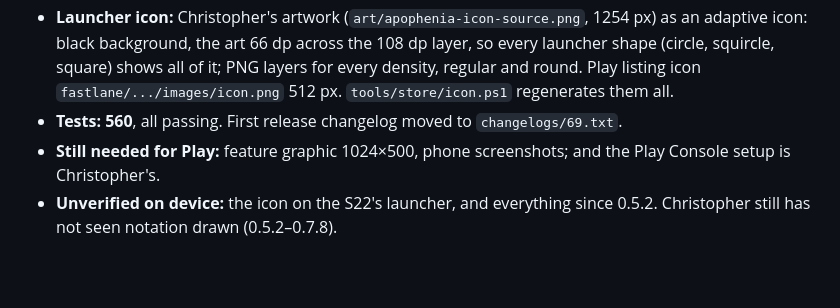
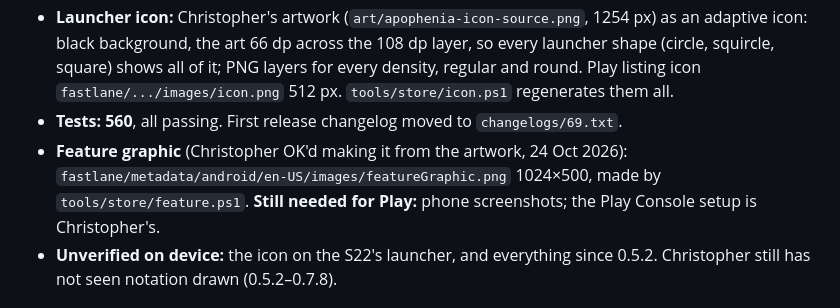
Before and after one commit to TheNightManCometh-FLAC/apophenia, a Markdown page: docs/STATUS.md, the part around the change. GitHub-like rendering; blank space fills up the shorter version.

Commit message:
STATUS: feature graphic
Co-Authored-By: Claude Opus 5.5 <noreply@anthropic.com>

```diff
--- a/docs/STATUS.md
+++ b/docs/STATUS.md
@@ -8,7 +8,7 @@
 - **Signed release builds:** `bundleRelease` and `assembleRelease` now sign with it: the APK verifies (apksigner, v2) and the AAB's certificate matches. Kept in `dist/release/` (Apophenia-0.7.8.aab for Play, .apk for GitHub). A release APK can't install over a debug install (different keys), so phone tests stay on the debug zips.
 - **Launcher icon:** Christopher's artwork (`art/apophenia-icon-source.png`, 1254 px) as an adaptive icon: black background, the art 66 dp across the 108 dp layer, so every launcher shape (circle, squircle, square) shows all of it; PNG layers for every density, regular and round. Play listing icon `fastlane/.../images/icon.png` 512 px. `tools/store/icon.ps1` regenerates them all.
 - **Tests: 560**, all passing. First release changelog moved to `changelogs/69.txt`.
-- **Still needed for Play:** feature graphic 1024×500, phone screenshots; and the Play Console setup is Christopher's.
+- **Feature graphic** (Christopher OK'd making it from the artwork, 24 Oct 2026): `fastlane/metadata/android/en-US/images/featureGraphic.png` 1024×500, made by `tools/store/feature.ps1`. **Still needed for Play:** phone screenshots; the Play Console setup is Christopher's.
 - **Unverified on device:** the icon on the S22's launcher, and everything since 0.5.2. Christopher still has not seen notation drawn (0.5.2–0.7.8).
 
 ## M7 part 8 — build 0.7.7 (24 Oct 2026): release prep, and the network permission fixed
```
